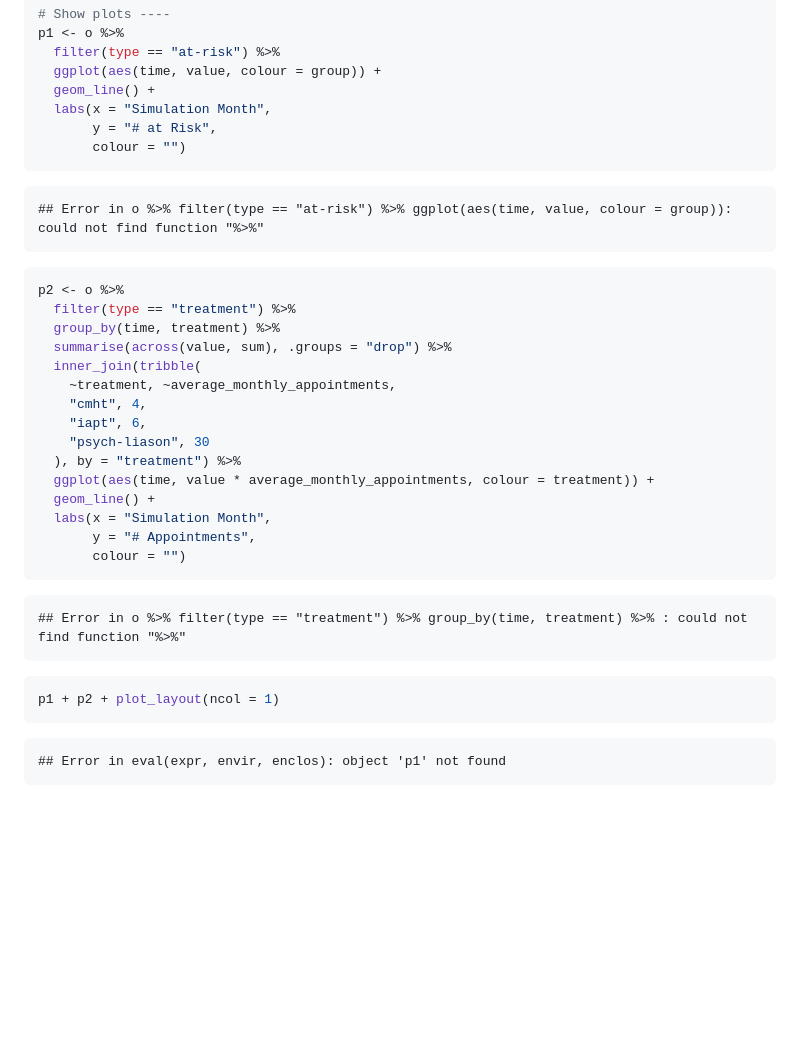
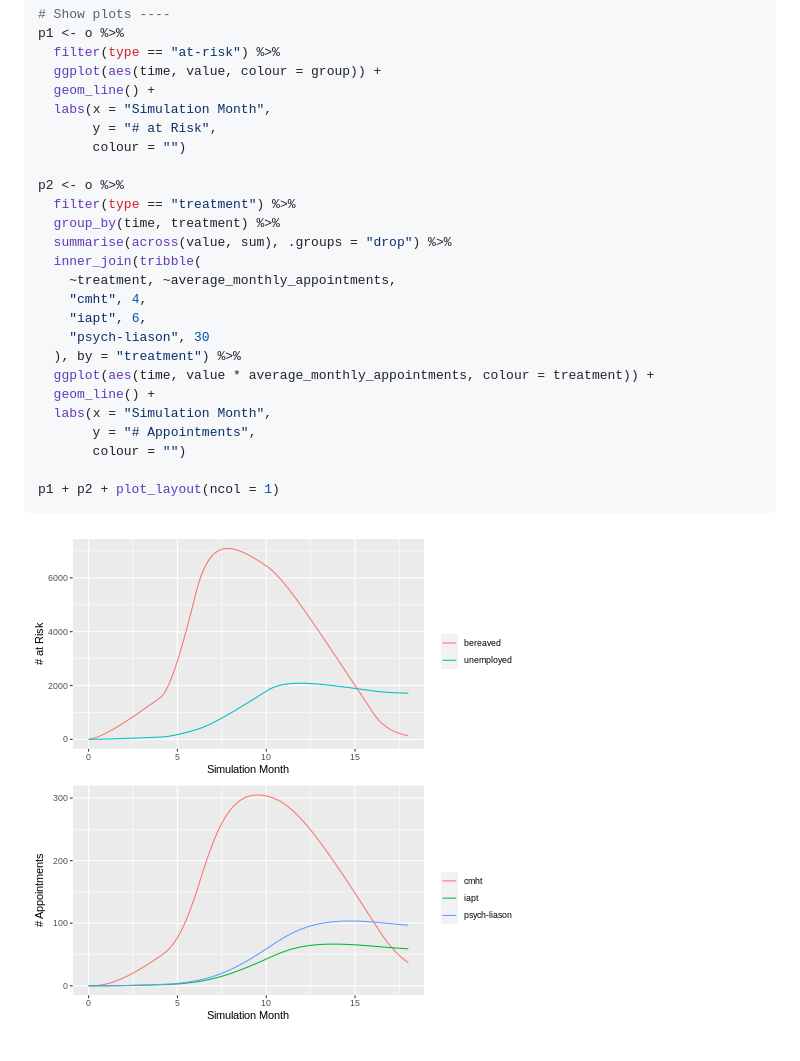
Before and after one commit to The-Strategy-Unit/723_mh_covid_surge_modelling, a Markdown page: Readme.md, the part around the change printed below. Rendered like a GitHub page; pictures changed too: figure/model_sample_output-1.png; blank space fills up the shorter version.

````diff
--- a/Readme.md
+++ b/Readme.md
@@ -95,13 +96,7 @@ p1 <- o %>%
   labs(x = "Simulation Month",
        y = "# at Risk",
        colour = "")
-```
 
-```
-## Error in o %>% filter(type == "at-risk") %>% ggplot(aes(time, value, colour = group)): could not find function "%>%"
-```
-
-```r
 p2 <- o %>%
   filter(type == "treatment") %>%
   group_by(time, treatment) %>%
@@ -117,16 +112,8 @@ p2 <- o %>%
   labs(x = "Simulation Month",
        y = "# Appointments",
        colour = "")
-```
 
-```
-## Error in o %>% filter(type == "treatment") %>% group_by(time, treatment) %>% : could not find function "%>%"
-```
-
-```r
 p1 + p2 + plot_layout(ncol = 1)
 ```
 
-```
-## Error in eval(expr, envir, enclos): object 'p1' not found
-```
+![plot of chunk model_sample_output](figure/model_sample_output-1.png)
````
Also changed, not shown: other parts of Readme.md (+29 -28 lines).
